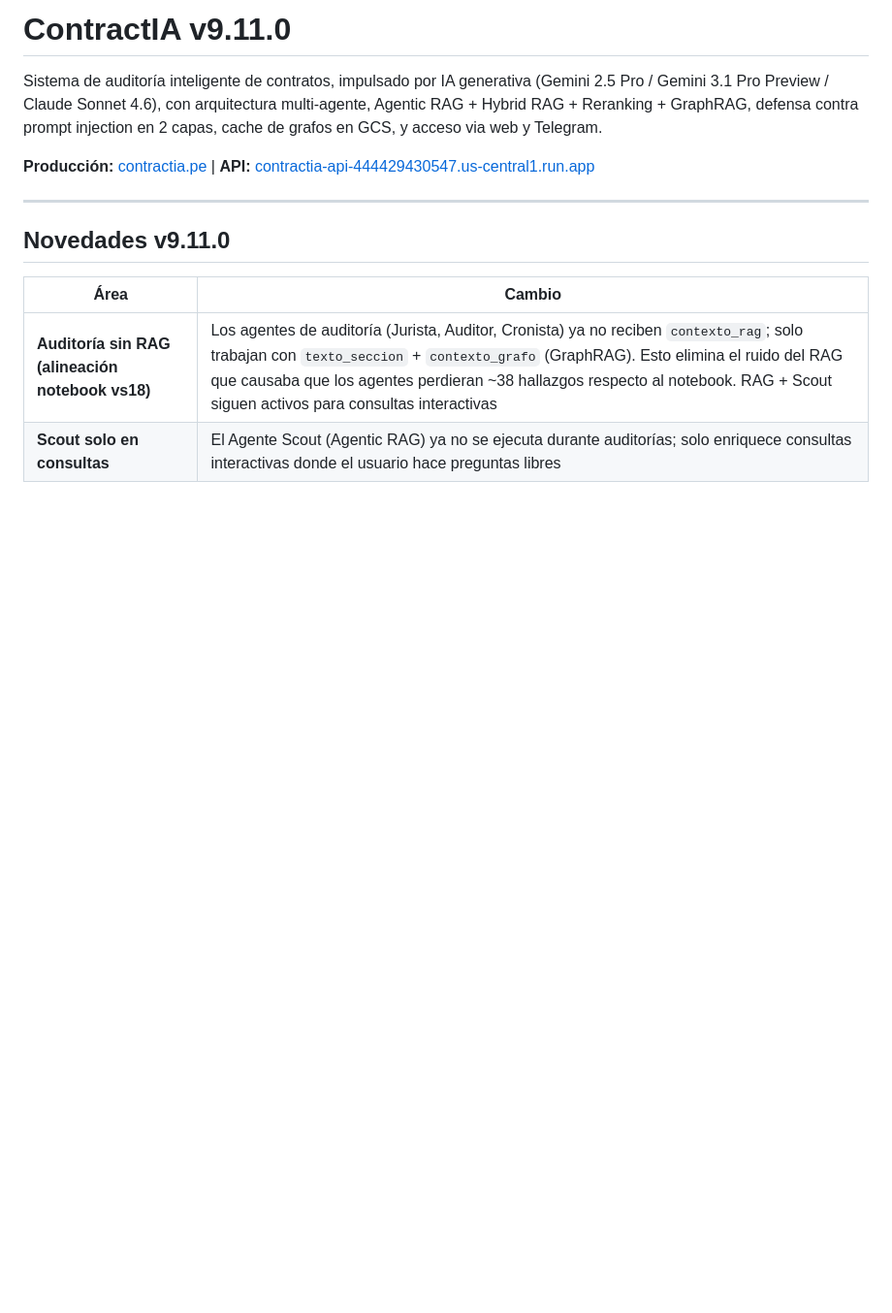
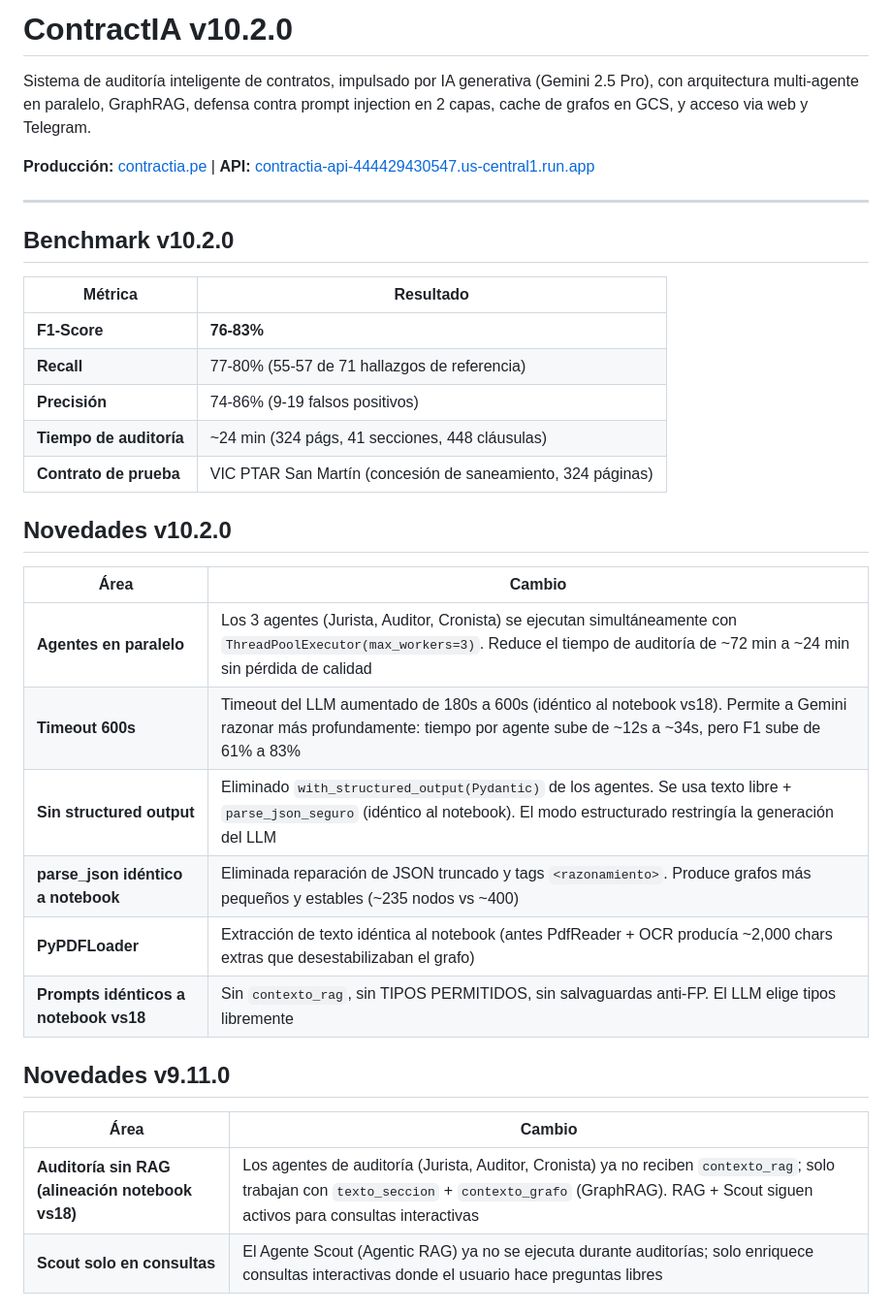
Before and after one commit to ChristianMonrroy/contractia, a Markdown page: README.md, the part around the change. Shown at 97% size. GitHub-like rendering; blank space fills up the shorter version.

Commit message:
docs: actualizar README y ARQUITECTURA a v10.2.0
README.md:
- Versión 10.2.0 con benchmark (F1=76-83%, 24 min)
- Tabla de novedades: agentes paralelos, timeout 600s,
  sin structured output, parse_json notebook, PyPDFLoader

ARQUITECTURA.md:
- Versión 10.2.0
- Diagrama: agentes en paralelo (3 workers)
- LLM: Gemini 2.5 Pro, timeout=600s
- Contexto: solo GraphRAG (sin RAG en auditoría)

Co-Authored-By: Claude Opus 4.6 (1M context) <noreply@anthropic.com>

```diff
--- a/README.md
+++ b/README.md
@@ -1,16 +1,37 @@
-# ContractIA v9.11.0
+# ContractIA v10.2.0
 
-Sistema de auditoría inteligente de contratos, impulsado por IA generativa (Gemini 2.5 Pro / Gemini 3.1 Pro Preview / Claude Sonnet 4.6), con arquitectura multi-agente, Agentic RAG + Hybrid RAG + Reranking + GraphRAG, defensa contra prompt injection en 2 capas, cache de grafos en GCS, y acceso via web y Telegram.
+Sistema de auditoría inteligente de contratos, impulsado por IA generativa (Gemini 2.5 Pro), con arquitectura multi-agente en paralelo, GraphRAG, defensa contra prompt injection en 2 capas, cache de grafos en GCS, y acceso via web y Telegram.
 
 **Producción:** [contractia.pe](https://contractia.pe) | **API:** [contractia-api-444429430547.us-central1.run.app](https://contractia-api-444429430547.us-central1.run.app/docs)
 
 ---
 
+## Benchmark v10.2.0
+
+| Métrica | Resultado |
+|---------|-----------|
+| **F1-Score** | **76-83%** |
+| **Recall** | 77-80% (55-57 de 71 hallazgos de referencia) |
+| **Precisión** | 74-86% (9-19 falsos positivos) |
+| **Tiempo de auditoría** | ~24 min (324 págs, 41 secciones, 448 cláusulas) |
+| **Contrato de prueba** | VIC PTAR San Martín (concesión de saneamiento, 324 páginas) |
+
+## Novedades v10.2.0
+
+| Área | Cambio |
+|------|--------|
+| **Agentes en paralelo** | Los 3 agentes (Jurista, Auditor, Cronista) se ejecutan simultáneamente con `ThreadPoolExecutor(max_workers=3)`. Reduce el tiempo de auditoría de ~72 min a ~24 min sin pérdida de calidad |
+| **Timeout 600s** | Timeout del LLM aumentado de 180s a 600s (idéntico al notebook vs18). Permite a Gemini razonar más profundamente: tiempo por agente sube de ~12s a ~34s, pero F1 sube de 61% a 83% |
+| **Sin structured output** | Eliminado `with_structured_output(Pydantic)` de los agentes. Se usa texto libre + `parse_json_seguro` (idéntico al notebook). El modo estructurado restringía la generación del LLM |
+| **parse_json idéntico a notebook** | Eliminada reparación de JSON truncado y tags `<razonamiento>`. Produce grafos más pequeños y estables (~235 nodos vs ~400) |
+| **PyPDFLoader** | Extracción de texto idéntica al notebook (antes PdfReader + OCR producía ~2,000 chars extras que desestabilizaban el grafo) |
+| **Prompts idénticos a notebook vs18** | Sin `contexto_rag`, sin TIPOS PERMITIDOS, sin salvaguardas anti-FP. El LLM elige tipos libremente |
+
 ## Novedades v9.11.0
 
 | Área | Cambio |
 |------|--------|
-| **Auditoría sin RAG (alineación notebook vs18)** | Los agentes de auditoría (Jurista, Auditor, Cronista) ya no reciben `contexto_rag`; solo trabajan con `texto_seccion` + `contexto_grafo` (GraphRAG). Esto elimina el ruido del RAG que causaba que los agentes perdieran ~38 hallazgos respecto al notebook. RAG + Scout siguen activos para consultas interactivas |
+| **Auditoría sin RAG (alineación notebook vs18)** | Los agentes de auditoría (Jurista, Auditor, Cronista) ya no reciben `contexto_rag`; solo trabajan con `texto_seccion` + `contexto_grafo` (GraphRAG). RAG + Scout siguen activos para consultas interactivas |
 | **Scout solo en consultas** | El Agente Scout (Agentic RAG) ya no se ejecuta durante auditorías; solo enriquece consultas interactivas donde el usuario hace preguntas libres |
 
 ## Novedades v9.10.0
```
Also changed, not shown: ARQUITECTURA.md (+7 -4 lines).
